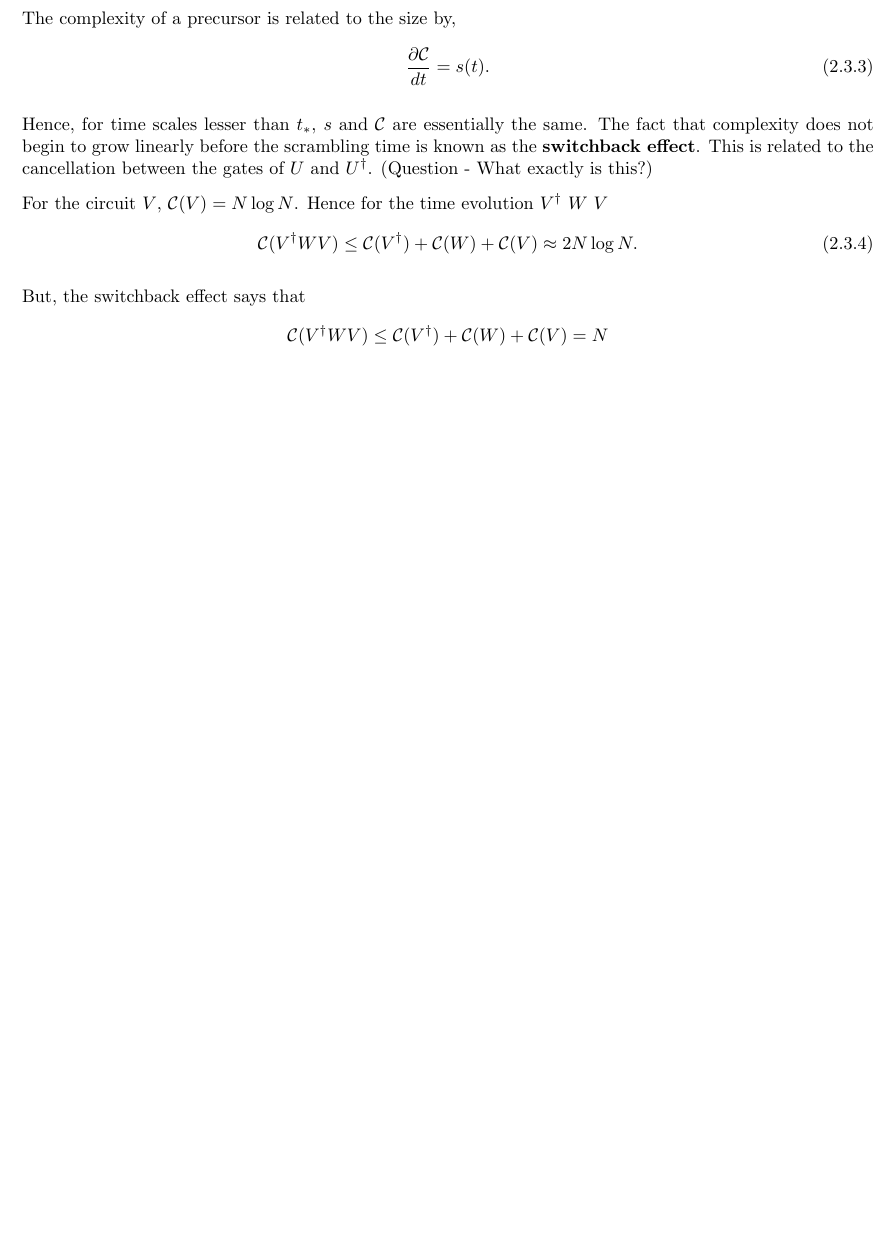
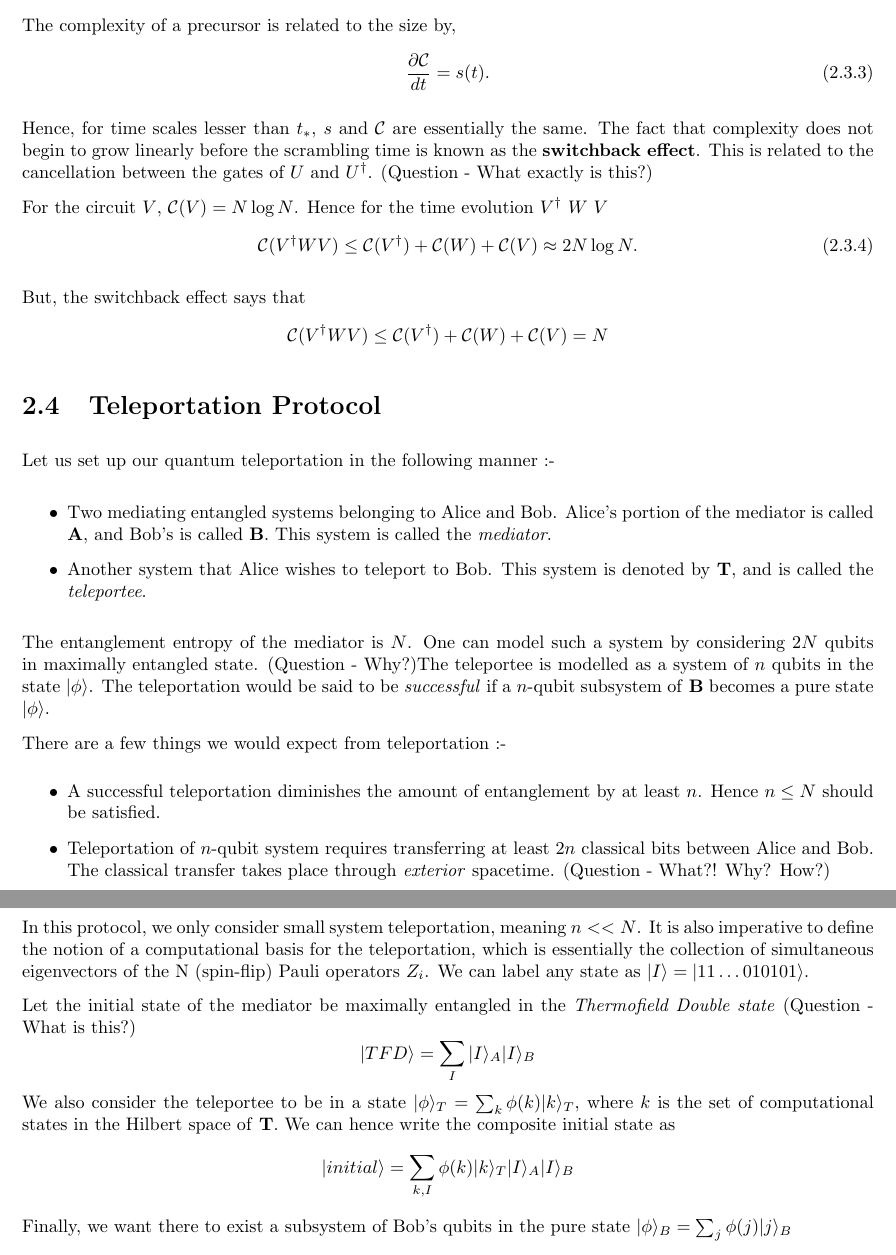
Before and after one commit to adivijaykumar/iisc-notes, a LaTeX document (wormhole-teleportation.tex): part of page 3 of 3 before the commit and two parts of pages 4 and 5 of 5 after it, the two joined at a grey line, cut so that both start at the same text, the shorter picture padded with empty space. Compiled offline with pdfLaTeX.

Commit message:
Work 07/08

```diff
--- a/wormhole-teleportation.tex
+++ b/wormhole-teleportation.tex
@@ -28,6 +28,7 @@
 \usepackage{amsthm}
 \usepackage{amstext}
 \usepackage{amssymb}
+\usepackage{float}
 
 \newcommand{\sgn}{{\rm sign}}
 \newcommand{\ret}{\nonumber \\}
@@ -256,4 +271,25 @@ For the circuit $V$, $\CC(V) = N \log N$. Hence for the time evolution $V^\dag \
 
 But, the switchback effect says that $$\CC(V^{\dag} W V) \leq \CC(V^{\dag}) + \CC( W) + \CC( V) = N $$
 
+\section{Teleportation Protocol}
+
+Let us set up our quantum teleportation in the following manner :-
+
+\begin{itemize}
+ \item Two mediating entangled systems belonging to Alice and Bob. Alice's portion of the mediator is called \textbf{A}, and Bob's is called \textbf{B}. This system is called the \textit{mediator}.
+ \item Another system that Alice wishes to teleport to Bob. This system is denoted by \textbf{T}, and is called the \textit{teleportee}.
+\end{itemize}
+
+The entanglement entropy of the mediator is $N$. One can model such a system by considering $2N$ qubits in maximally entangled state. (Question - Why?)The teleportee is modelled as a system of $n$ qubits in the state $|\phi \ra$. The teleportation would be said to be \textit{successful} if a $n$-qubit subsystem of \textbf{B} becomes a pure state $|\phi \ra$.
+
+There are a few things we would expect from teleportation :-
+\begin{itemize}
+ \item A successful teleportation diminishes the amount of entanglement by at least $n$. Hence $n \le N$ should be satisfied.
+ \item Teleportation of $n$-qubit system requires transferring at least $2n$ classical bits between Alice and Bob. The classical transfer takes place through \textit{exterior} spacetime. (Question - What?! Why? How?)
+\end{itemize}
+
+In this protocol, we only consider small system teleportation, meaning $n<<N$. It is also imperative to define the notion of a computational basis for the teleportation, which is essentially the collection of simultaneous eigenvectors of the N (spin-flip) Pauli operators $Z_i$. We can label any state as $|I \ra = |11 \dots 010101 \ra$.
+
+Let the initial state of the mediator be maximally entangled in the \textit{Thermofield Double state} (Question - What is this?) $$|TFD \ra = \sum_I |I \ra_A |I \ra_B$$ We also consider the teleportee to be in a state $|\phi \ra_T = \sum_k \phi(k) |k \ra_T$, where $k$ is the set of computational states in the Hilbert space of \textbf{T}. We can hence write the composite initial state as $$|initial \ra = \sum_{k,I} \phi(k) |k \ra_T |I \ra_A |I \ra_B  $$ Finally, we want there to exist a subsystem of Bob's qubits in the pure state $|\phi \ra_B = \sum_j \phi(j) |j \ra_B$
+
 \end{document}
```
Also changed, not shown: README.md, pdf/wormhole-teleportation.pdf, pictures/Complexity.pdf (added), pictures/Penrose4.pdf (added), pictures/Penrose5.pdf (added), pictures/Penrose6.pdf (added), pictures/Penrose7.pdf (added), pictures/WDWnontraversable0.pdf (added), pictures/WDWnontraversable1.pdf (added), pictures/WDWnontraversable2.pdf (added), pictures/WDWtraversabledecode1.pdf (added), pictures/WDWtraversabledecode2.pdf (added), pictures/WDWtraversabledecode3.pdf (added), pictures/circuit1-1.pdf (added), 24 more files, 1 other file.
